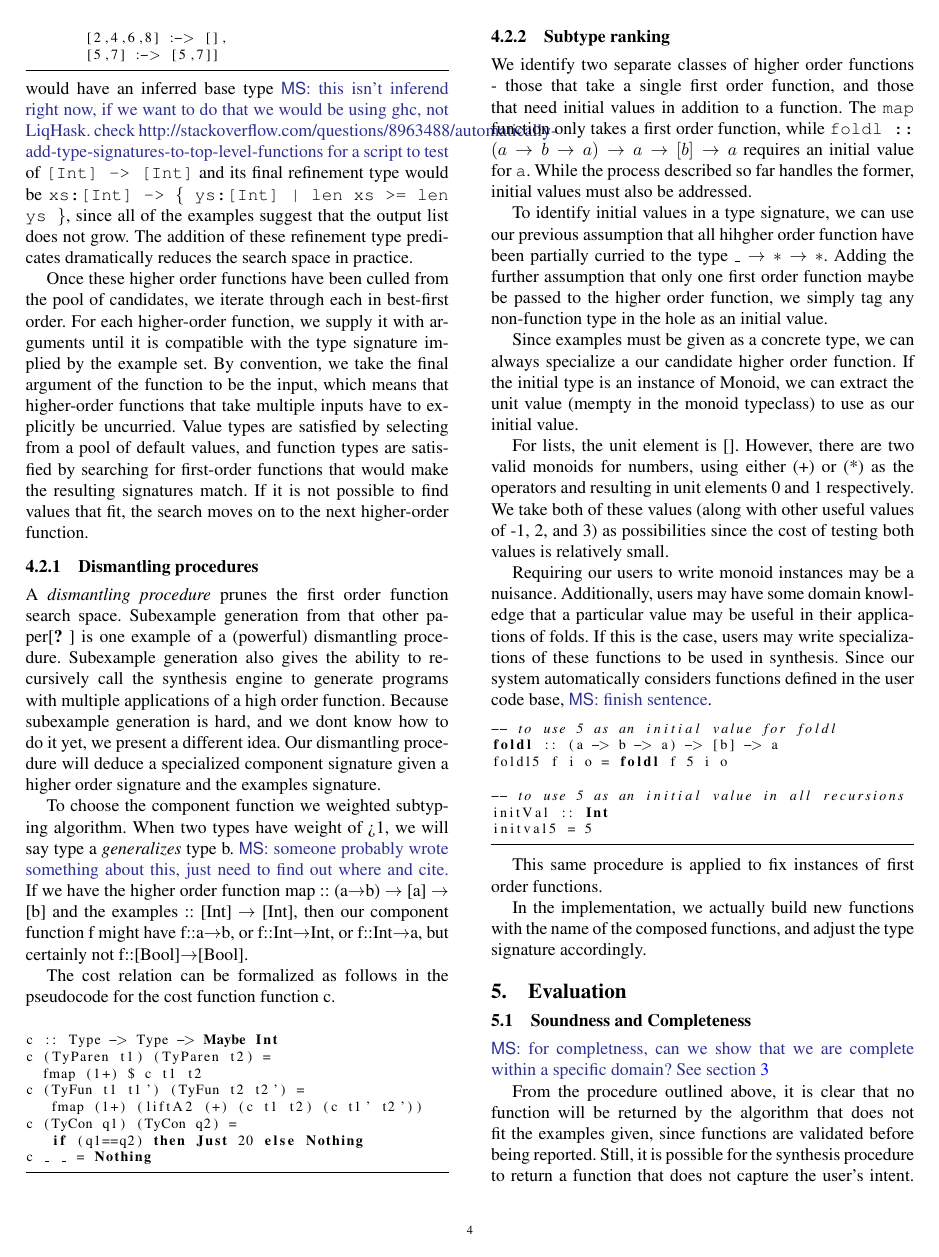
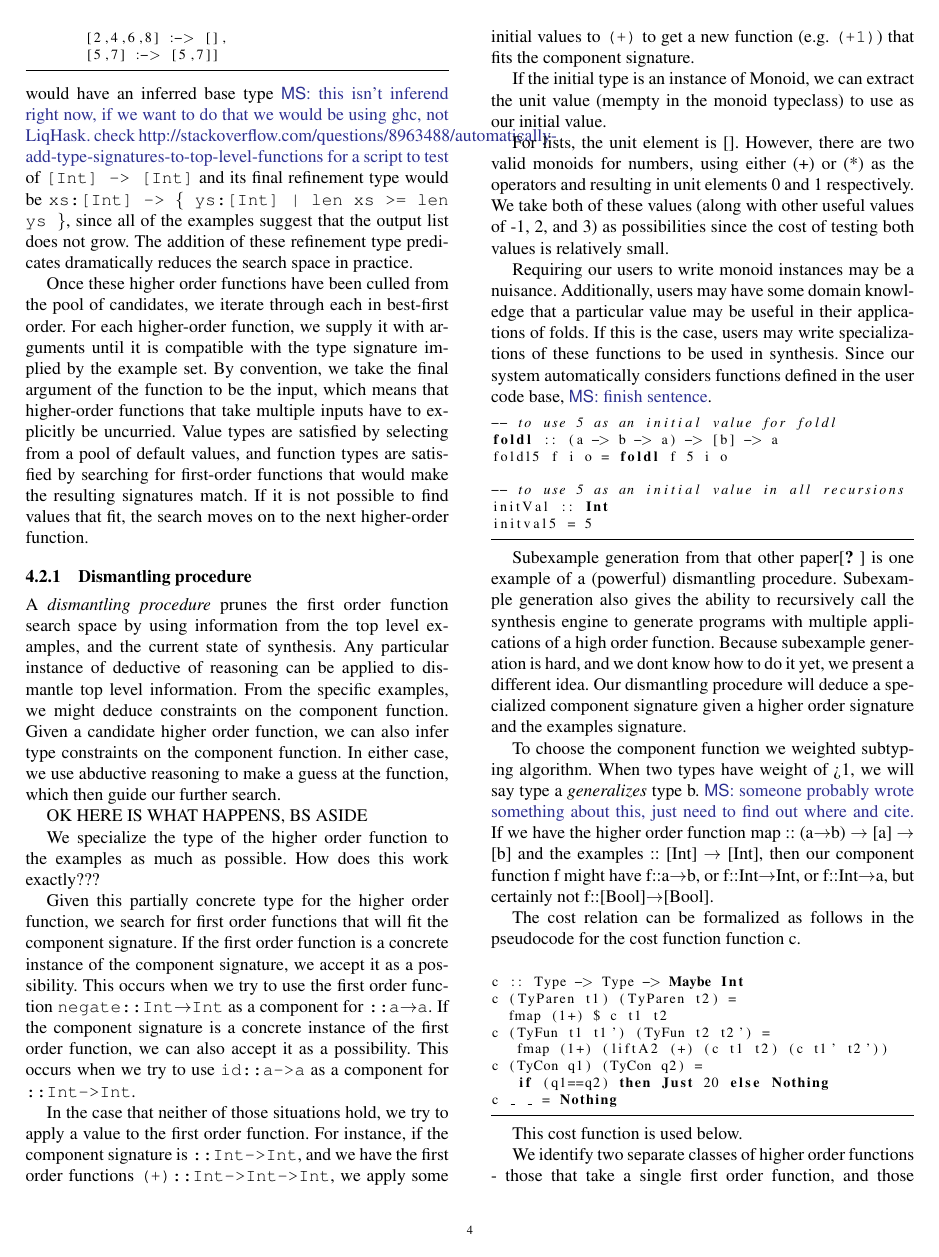
Before and after one commit to santolucito/Papers, a LaTeX paper (main.tex, which reads secs/synth.tex): page 4 of 6. Compiled offline with pdfLaTeX; a missing font is replaced by an installed copy or a similar font.

Commit message:
working out the type specialization/dismantling procedure

```diff
--- a/secs/synth.tex
+++ b/secs/synth.tex
@@ -16,10 +16,50 @@
 
 Once these higher order functions have been culled from the pool of candidates, we iterate through each in best-first order. For each higher-order function, we supply it with arguments until it is compatible with the type signature implied by the example set. By convention, we take the final argument of the function to be the input, which means that higher-order functions that take multiple inputs have to explicitly be uncurried. Value types are satisfied by selecting from a pool of default values, and function types are satisfied by searching for first-order functions that would make the resulting signatures match. If it is not possible to find values that fit, the search moves on to the next higher-order function.
 
-\subsubsection{Dismantling procedures}
+\subsubsection{Dismantling procedure}
 
-A \textit{dismantling procedure} prunes the first order function search space.
-Subexample generation from that other paper\cite{isil} is one example of a (powerful) dismantling procedure. Subexample generation also gives the ability to recursively call the synthesis engine to generate programs with multiple applications of a high order function.
+A \textit{dismantling procedure} prunes the first order function search space by using information from the top level examples, and the current state of synthesis.
+Any particular instance of deductive of reasoning can be applied to dismantle top level information.
+From the specific examples, we might deduce constraints on the component function.
+Given a candidate higher order function, we can also infer type constraints on the component function.
+In either case, we use abductive reasoning to make a guess at the function, which then guide our further search.
+
+OK HERE IS WHAT HAPPENS, BS ASIDE
+
+We specialize the type of the higher order function to the examples as much as possible.
+How does this work exactly???
+
+Given this partially concrete type for the higher order function, we search for first order functions that will fit the component signature.
+If the first order function is a concrete instance of the component signature, we accept it as a possibility.
+This occurs when we try to use the first order function \texttt{negate::Int$\to$Int} as a component for \texttt{::a$\to$a}.
+If the component signature is a concrete instance of the first order function, we can also accept it as a possibility.
+This occurs when we try to use \texttt{id::a->a} as a component for \texttt{::Int->Int}.
+
+In the case that neither of those situations hold, we try to apply a value to the first order function.
+For instance, if the component signature is \texttt{::Int->Int}, and we have the first order functions \texttt{(+)::Int->Int->Int}, we apply some initial values to \texttt{(+)} to get a new function (e.g. \texttt{(+1)}) that fits the component signature.
+
+If the initial type is an instance of Monoid, we can extract the unit value (mempty in the monoid typeclass) to use as our initial value.
+
+For lists, the unit element is []. However, there are two valid monoids for numbers, using either (+) or (*) as the operators and resulting in unit elements 0 and 1 respectively. We take both of these values (along with other useful values of -1, 2, and 3) as possibilities since the cost of testing both values is relatively small.
+
+Requiring our users to write monoid instances may be a nuisance. Additionally, users may have some domain knowledge that a particular value may be useful in their applications of folds. If this is the case, users may write specializations of these functions to be used in synthesis. Since our system automatically considers functions defined in the user code base, \markk{finish sentence}.
+
+\begin{lstlisting}
+-- to use 5 as an initial value for foldl
+foldl :: (a -> b -> a) -> [b] -> a
+foldl5 f i o = foldl f 5 i o
+
+-- to use 5 as an initial value in all recursions
+initVal :: Int
+initval5 = 5
+\end{lstlisting}
+
+
+
+%If the types of a higher order function do not match, we
+
+Subexample generation from that other paper\cite{isil} is one example of a (powerful) dismantling procedure.
+Subexample generation also gives the ability to recursively call the synthesis engine to generate programs with multiple applications of a high order function.
 Because subexample generation is hard, and we dont know how to do it yet, we present a different idea.
 Our dismantling procedure will deduce a specialized component signature given a higher order signature and the examples signature.
 
@@ -42,29 +82,13 @@ c _ _ = Nothing
 
 \end{lstlisting}
 
+This cost function is used below.
 
-
-\subsubsection{Subtype ranking}
 We identify two separate classes of higher order functions - those that take a single first order function, and those that need initial values in addition to a function. The \texttt{map} function only takes a first order function, while \texttt{foldl :: $(a\to b\to a)\to a\to [b]\to a$} requires an initial value for \texttt{a}. While the process described so far handles the former, initial values must also be addressed.
 
 To identify initial values in a type signature, we can use our previous assumption that all hihgher order function have been partially curried to the type \texttt{$\_\to *\to*$}. Adding the further assumption that only one first order function maybe be passed to the higher order function, we simply tag any non-function type in the hole as an initial value.
 
-Since examples must be given as a concrete type, we can always specialize a our candidate higher order function. If the initial type is an instance of Monoid, we can extract the unit value (mempty in the monoid typeclass) to use as our initial value.
-
-For lists, the unit element is []. However, there are two valid monoids for numbers, using either (+) or (*) as the operators and resulting in unit elements 0 and 1 respectively. We take both of these values (along with other useful values of -1, 2, and 3) as possibilities since the cost of testing both values is relatively small.
-
-Requiring our users to write monoid instances may be a nuisance. Additionally, users may have some domain knowledge that a particular value may be useful in their applications of folds. If this is the case, users may write specializations of these functions to be used in synthesis. Since our system automatically considers functions defined in the user code base, \markk{finish sentence}.
-
-\begin{lstlisting}
--- to use 5 as an initial value for foldl
-foldl :: (a -> b -> a) -> [b] -> a
-foldl5 f i o = foldl f 5 i o
-
--- to use 5 as an initial value in all recursions
-initVal :: Int
-initval5 = 5
-\end{lstlisting}
-
+Since examples must be given as a concrete type, we can always specialize a our candidate higher order function.
 This same procedure is applied to fix instances of first order functions.
 
 In the implementation, we actually build new functions with the name of the composed functions, and adjust the type signature accordingly.
```
